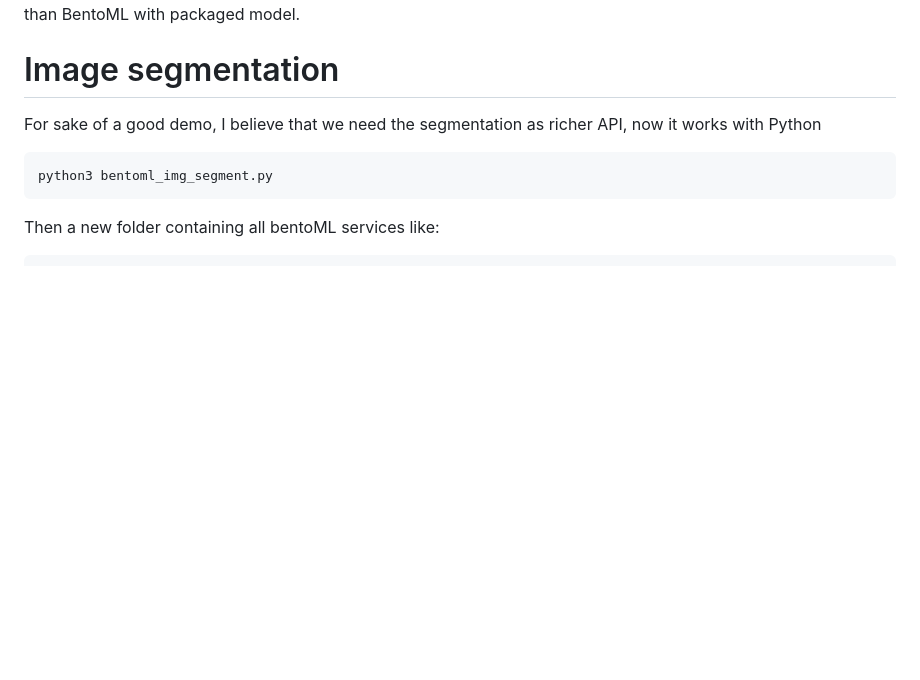
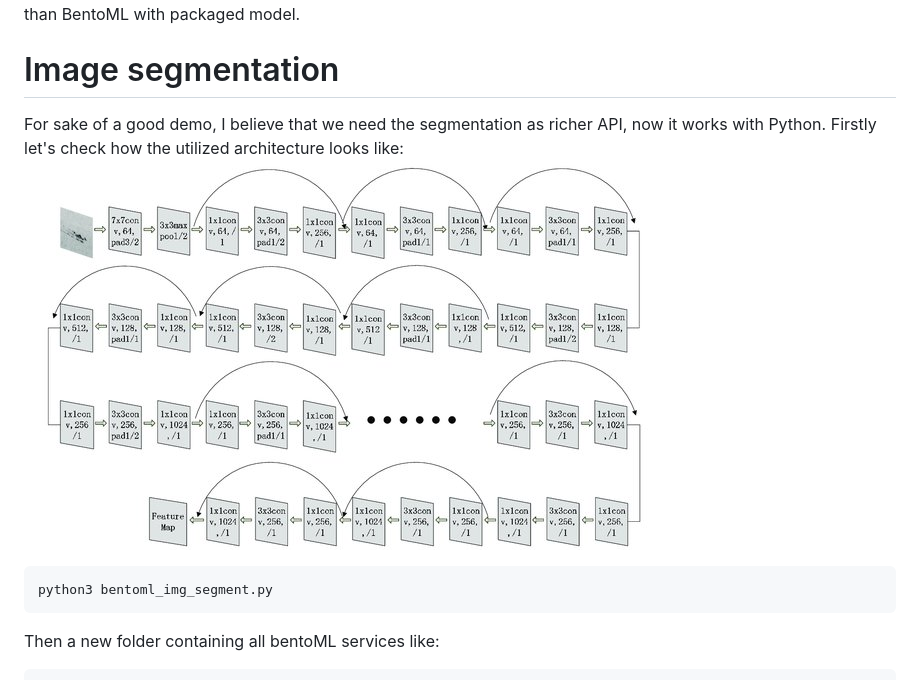
Before and after one commit to MLH-Fellowship/Flask-ML, a Markdown page: img_process_backend/README.md, the part around the change. Rendered like a GitHub page; pictures changed too: img_process_backend/images/ResNet-101-feature-extraction.jpg (added); blank space fills up the shorter version.

````diff
--- a/img_process_backend/README.md
+++ b/img_process_backend/README.md
@@ -30,7 +30,8 @@ INFO - {'service_name': 'PytorchImageClassifier', 'service_version': '2020100819
 Now I successfullly package classification with BentoML, segmentation only works for running with Python rather than BentoML with packaged model.
 
 # Image segmentation
-For sake of a good demo, I believe that we need the segmentation as richer API, now it works with Python
+For sake of a good demo, I believe that we need the segmentation as richer API, now it works with Python.
+Firstly let's check how the utilized architecture looks like: ![ResNet](images/ResNet-101-feature-extraction.jpg)
 
 ```python
 python3 bentoml_img_segment.py
````
